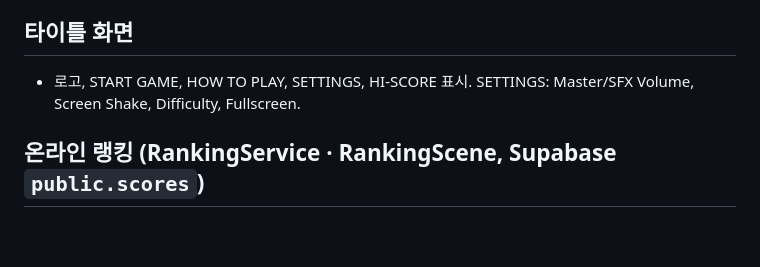
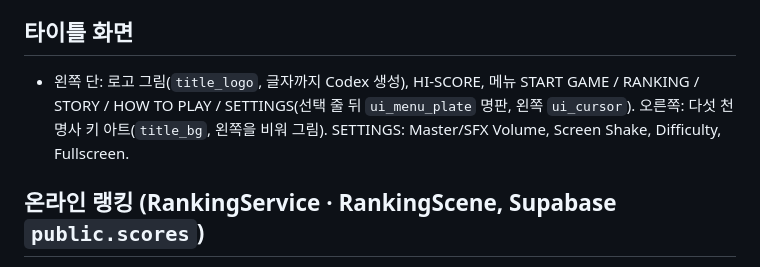
Before and after one commit to jeiel85/celestial-blades, a Markdown page: SPEC.md, the part around the change. GitHub-like rendering; blank space fills up the shorter version.

```diff
--- a/SPEC.md
+++ b/SPEC.md
@@ -97,7 +97,7 @@ Boot → Title → CharacterSelect → Story(서장) → Game(stage 1) → (중
 - 스테이지 시작 타이틀 카드("STAGE 1 — 청운계곡"), Stage Clear(Enemy/Combo/NoMiss/Remaining Bonus 합산, 3~5초 후 자동 진행 + 스킵 가능).
 
 ## 타이틀 화면
-- 로고, START GAME, HOW TO PLAY, SETTINGS, HI-SCORE 표시. SETTINGS: Master/SFX Volume, Screen Shake, Difficulty, Fullscreen.
+- 왼쪽 단: 로고 그림(`title_logo`, 글자까지 Codex 생성), HI-SCORE, 메뉴 START GAME / RANKING / STORY / HOW TO PLAY / SETTINGS(선택 줄 뒤 `ui_menu_plate` 명판, 왼쪽 `ui_cursor`). 오른쪽: 다섯 천명사 키 아트(`title_bg`, 왼쪽을 비워 그림). SETTINGS: Master/SFX Volume, Screen Shake, Difficulty, Fullscreen.
 
 ## 온라인 랭킹 (RankingService · RankingScene, Supabase `public.scores`)
 - 등록: 게임오버 화면 `랭킹 등록`, 엔딩 종료 후 자동 진입(건너뛰기 가능). 닉네임 2~12자(한글·영문·숫자·_·-), 마지막 닉네임은 localStorage에 기억.
```
Also changed, not shown: README.md (+4 -2 lines), src/assets/backgrounds/title_bg.jpg, src/assets/sprites/title_logo.png (added), src/assets/sprites/ui_cursor.png (added), src/assets/sprites/ui_menu_plate.png (added), 5 other files.
